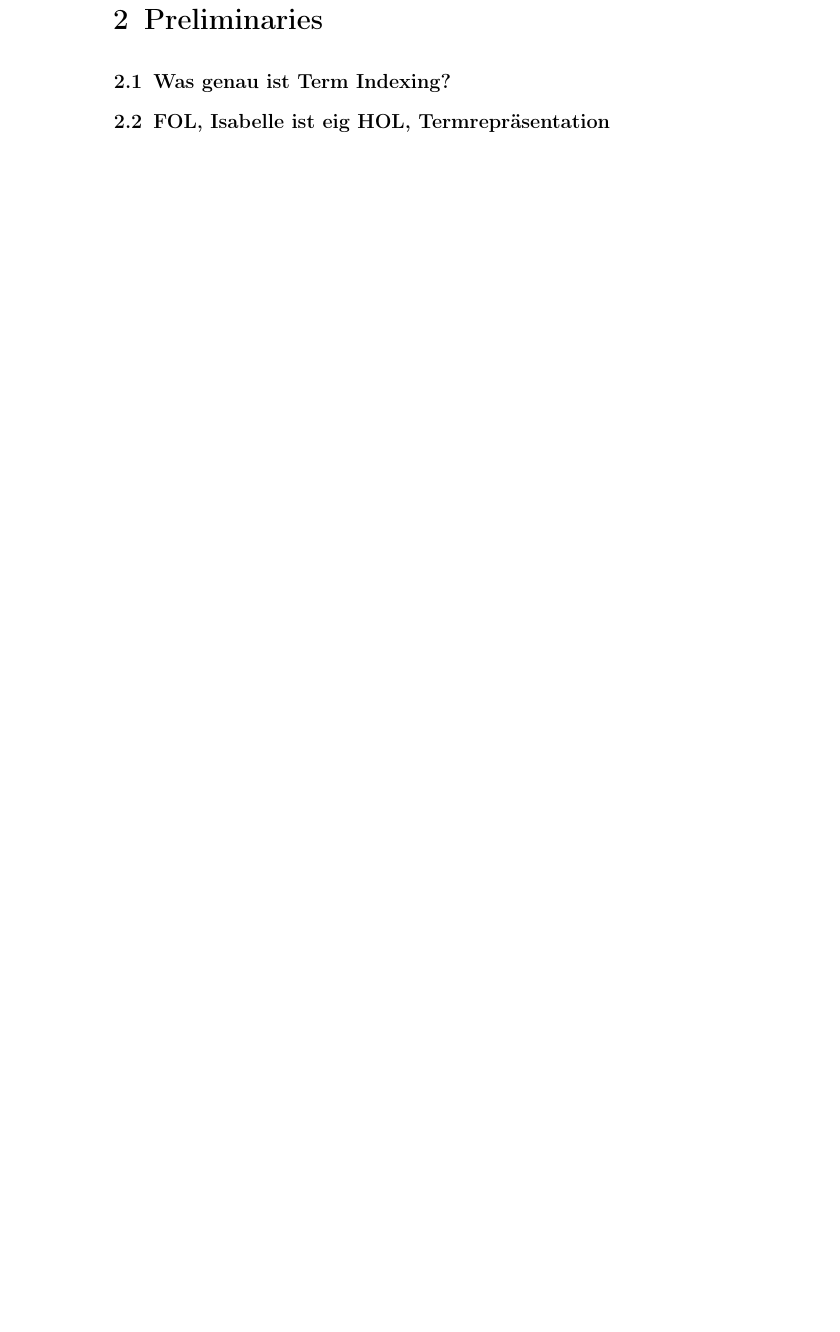
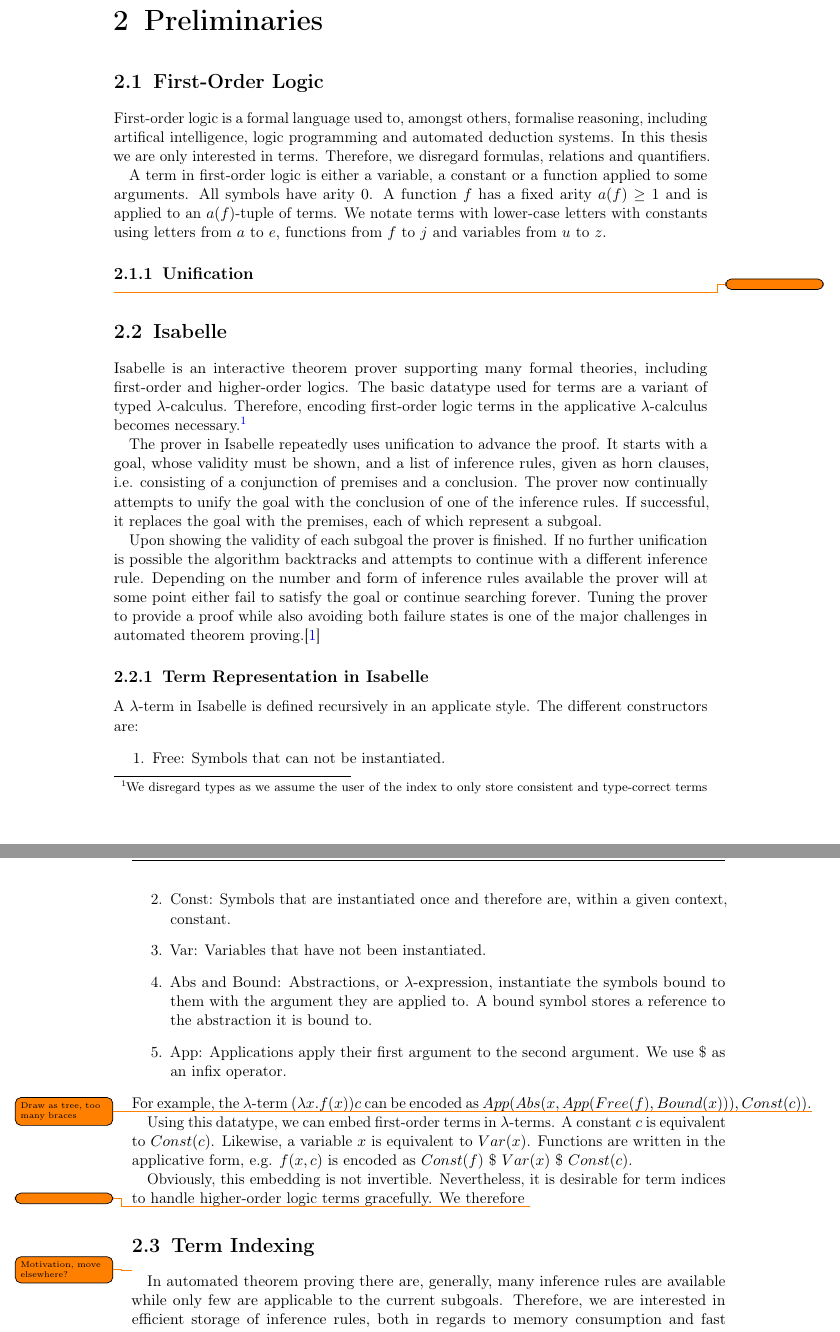
Before and after one commit to Willenbrink/bachelorthesis, a LaTeX thesis (thesis/main.tex, which reads thesis/chapters/02_preliminaries.tex, thesis/settings.tex): part of page 5 of 19 before the commit and two parts of pages 5 and 6 of 21 after it, the two joined at a grey line, cut so that both start at the same text, the shorter picture padded with empty space. Compiled offline with pdfLaTeX.

Commit message:
WIP Preliminaries, exp. with macros

```diff
--- a/thesis/chapters/02_preliminaries.tex
+++ b/thesis/chapters/02_preliminaries.tex
@@ -1,4 +1,41 @@
 \chapter{Preliminaries}
-\section{Was genau ist Term Indexing?}
-\section{FOL, Isabelle ist eig HOL, Termrepräsentation}
+\section{First-Order Logic}
+First-order logic is a formal language used to, amongst others, formalise reasoning, including artifical intelligence, logic programming and automated deduction systems. In this thesis we are only interested in terms. Therefore, we disregard formulas, relations and quantifiers.
+
+A term in first-order logic is either a variable, a constant or a function applied to some arguments. All symbols have arity $0$. A function $f$ has a fixed arity $a(f) \geq 1$ and is applied to an $a(f)$-tuple of terms. We notate terms with lower-case letters with constants using letters from $a$ to $e$, functions from $f$ to $j$ and variables from $u$ to $z$.
+
+\subsection{Unification}
+\todo{}
+
+\section{Isabelle}
+Isabelle is an interactive theorem prover supporting many formal theories, including first-order and higher-order logics. The basic datatype used for terms are a variant of typed \lam -calculus. Therefore, encoding first-order logic terms in the applicative \lam -calculus becomes necessary.\footnote{We disregard types as we assume the user of the index to only store consistent and type-correct terms}
+
+The prover in Isabelle repeatedly uses unification to advance the proof. It starts with a goal, whose validity must be shown, and a list of inference rules, given as horn clauses, i.e. consisting of a conjunction of premises and a conclusion. The prover now continually attempts to unify the goal with the conclusion of one of the inference rules. If successful, it replaces the goal with the premises, each of which represent a subgoal.
+
+Upon showing the validity of each subgoal the prover is finished. If no further unification is possible the algorithm backtracks and attempts to continue with a different inference rule. Depending on the number and form of inference rules available the prover will at some point either fail to satisfy the goal or continue searching forever. Tuning the prover to provide a proof while also avoiding both failure states is one of the major challenges in automated theorem proving.\cite{paulson_isabelle_nodate}
+
+\subsection{Term Representation in Isabelle}
+
+A \lam -term in Isabelle is defined recursively in an applicate style. The different constructors are:
+\begin{enumerate}
+  \item Free: Symbols that can not be instantiated.
+  \item Const: Symbols that are instantiated once and therefore are, within a given context, constant.
+  \item Var: Variables that have not been instantiated.
+  \item Abs and Bound: Abstractions, or \lam -expression, instantiate the symbols bound to them with the argument they are applied to. A bound symbol stores a reference to the abstraction it is bound to.
+  \item App: Applications apply their first argument to the second argument. We use \$ as an infix operator.
+\end{enumerate}
+For example, the \lam -term $(\lambda x. f(x)) c$ can be encoded as $App(Abs(x,App(Free(f),Bound(x))),Const(c))$.\todo{Draw as tree, too many braces}
+
+Using this datatype, we can embed first-order terms in \lam -terms. A constant $c$ is equivalent to $Const(c)$. Likewise, a variable $x$ is equivalent to $Var(x)$. Functions are written in the applicative form, e.g. $f(x,c)$ is encoded as $Const(f)\ \$\ Var(x)\ \$\ Const(c)$.
+
+Obviously, this embedding is not invertible. Nevertheless, it is desirable for term indices to handle higher-order logic terms gracefully. We therefore \todo{}
+
+\section{Term Indexing}
+\todo{Motivation, move elsewhere?}
+In automated theorem proving there are, generally, many inference rules are available while only few are applicable to the current subgoals. Therefore, we are interested in efficient storage of inference rules, both in regards to memory consumption and fast retrieval of rules with unifiable premises. One category of data structures fit for this purpose are the term indices.
+
+A term index efficiently stores terms while also providing efficient operations for the retrieval of instances, generalisations and unifiables of a query term from the term index. Depending on the exact data structure, we can also implement other operations efficiently if desired, e.g. checking if a term is already stored, only inserting a term if no more general term is stored, efficiently merging two indices etc.
+
+As it is difficult to predict the use cases of the term indices we only implement the basic query operations. \todo{already implemented for the discrimination nets}
+
 \section{Related work}
--- a/thesis/settings.tex
+++ b/thesis/settings.tex
@@ -117,3 +117,6 @@
 %\setlength{\parindent}{0.5cm}
 
 \usepackage{cleveref}
+\usepackage{xspace}
+\newcommand{\lam}{$\lambda$}
+\newcommand{\f}[1]{\ensuremath{\mathrm{#1}}}
```
Also changed, not shown: thesis/bibliography.bib (+10 -0 lines), thesis/main.pdf, 1 other file.
